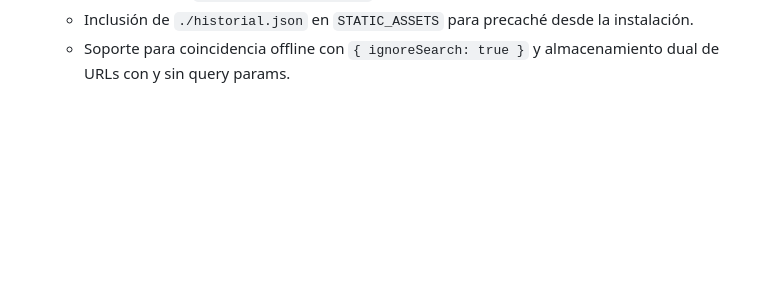
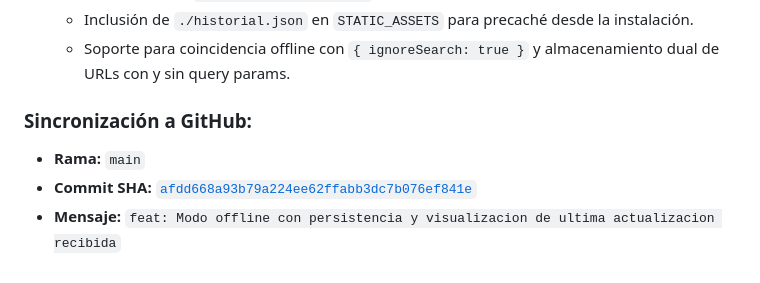
Before and after one commit to darwindiaz328-ai/TasaVenezuela, a Markdown page: HISTORIAL_PROYECTO.md, the part around the change. Rendered like a GitHub page; blank space fills up the shorter version.

Commit message:
feat: Modo offline con persistencia y visualizacion de ultima actualizacion recibida

```diff
--- a/HISTORIAL_PROYECTO.md
+++ b/HISTORIAL_PROYECTO.md
@@ -205,3 +205,8 @@ Al no poder conectarse a internet (por falta de datos móviles, Wi-Fi o error de
    - Actualización a `tasavenezuela-cache-v4`.
    - Inclusión de `./historial.json` en `STATIC_ASSETS` para precaché desde la instalación.
    - Soporte para coincidencia offline con `{ ignoreSearch: true }` y almacenamiento dual de URLs con y sin query params.
+
+### Sincronización a GitHub:
+* **Rama:** `main`
+* **Commit SHA:** [`afdd668a93b79a224ee62ffabb3dc7b076ef841e`](https://github.com/darwindiaz328-ai/TasaVenezuela/commit/afdd668a93b79a224ee62ffabb3dc7b076ef841e)
+* **Mensaje:** `feat: Modo offline con persistencia y visualizacion de ultima actualizacion recibida`
```
